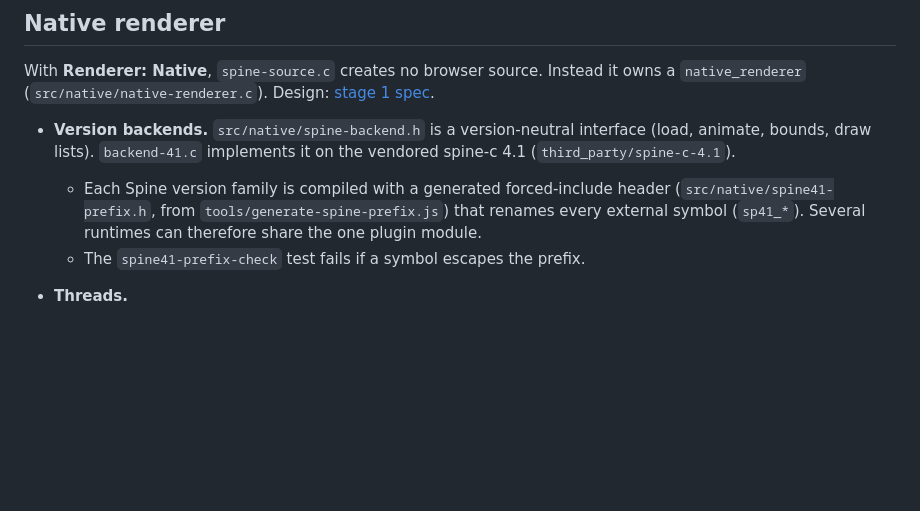
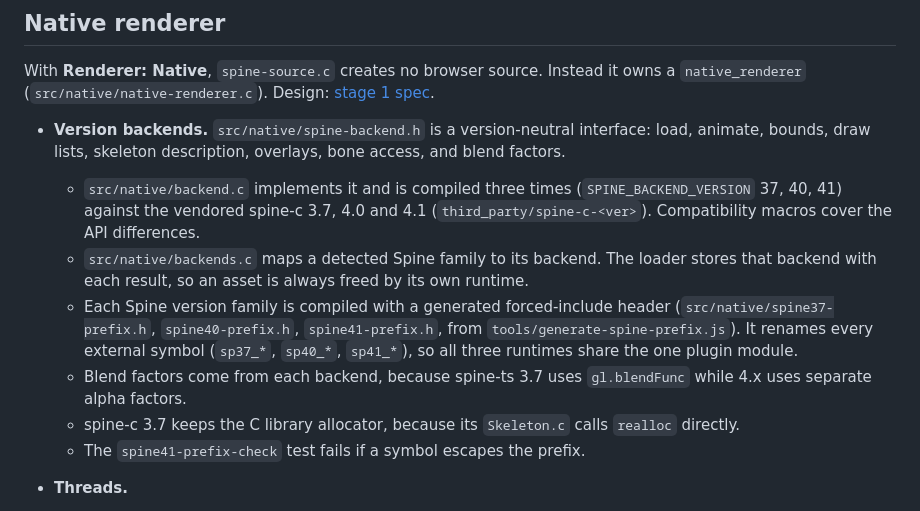
Before and after one commit to niizam/obs-spine-player, a Markdown page: docs/architecture.md, the part around the change. GitHub-like rendering; blank space fills up the shorter version.

Commit message:
docs: native backends for Spine 3.7, 4.0 and 4.1

```diff
--- a/docs/architecture.md
+++ b/docs/architecture.md
@@ -36,8 +36,12 @@ This boundary keeps OBS-specific lifetime and audio threading out of the player,
 
 With **Renderer: Native**, `spine-source.c` creates no browser source. Instead it owns a `native_renderer` (`src/native/native-renderer.c`). Design: [stage 1 spec](superpowers/specs/2026-10-27-native-renderer-41-design.md).
 
-- **Version backends.** `src/native/spine-backend.h` is a version-neutral interface (load, animate, bounds, draw lists). `backend-41.c` implements it on the vendored spine-c 4.1 (`third_party/spine-c-4.1`).
-  - Each Spine version family is compiled with a generated forced-include header (`src/native/spine41-prefix.h`, from `tools/generate-spine-prefix.js`) that renames every external symbol (`sp41_*`). Several runtimes can therefore share the one plugin module.
+- **Version backends.** `src/native/spine-backend.h` is a version-neutral interface: load, animate, bounds, draw lists, skeleton description, overlays, bone access, and blend factors.
+  - `src/native/backend.c` implements it and is compiled three times (`SPINE_BACKEND_VERSION` 37, 40, 41) against the vendored spine-c 3.7, 4.0 and 4.1 (`third_party/spine-c-<ver>`). Compatibility macros cover the API differences.
+  - `src/native/backends.c` maps a detected Spine family to its backend. The loader stores that backend with each result, so an asset is always freed by its own runtime.
+  - Each Spine version family is compiled with a generated forced-include header (`src/native/spine37-prefix.h`, `spine40-prefix.h`, `spine41-prefix.h`, from `tools/generate-spine-prefix.js`). It renames every external symbol (`sp37_*`, `sp40_*`, `sp41_*`), so all three runtimes share the one plugin module.
+  - Blend factors come from each backend, because spine-ts 3.7 uses `gl.blendFunc` while 4.x uses separate alpha factors.
+  - spine-c 3.7 keeps the C library allocator, because its `Skeleton.c` calls `realloc` directly.
   - The `spine41-prefix-check` test fails if a symbol escapes the prefix.
 - **Threads.**
   - Loading happens on a per-source background thread, and only the latest request is kept.
```
Also changed, not shown: 1 other file.
